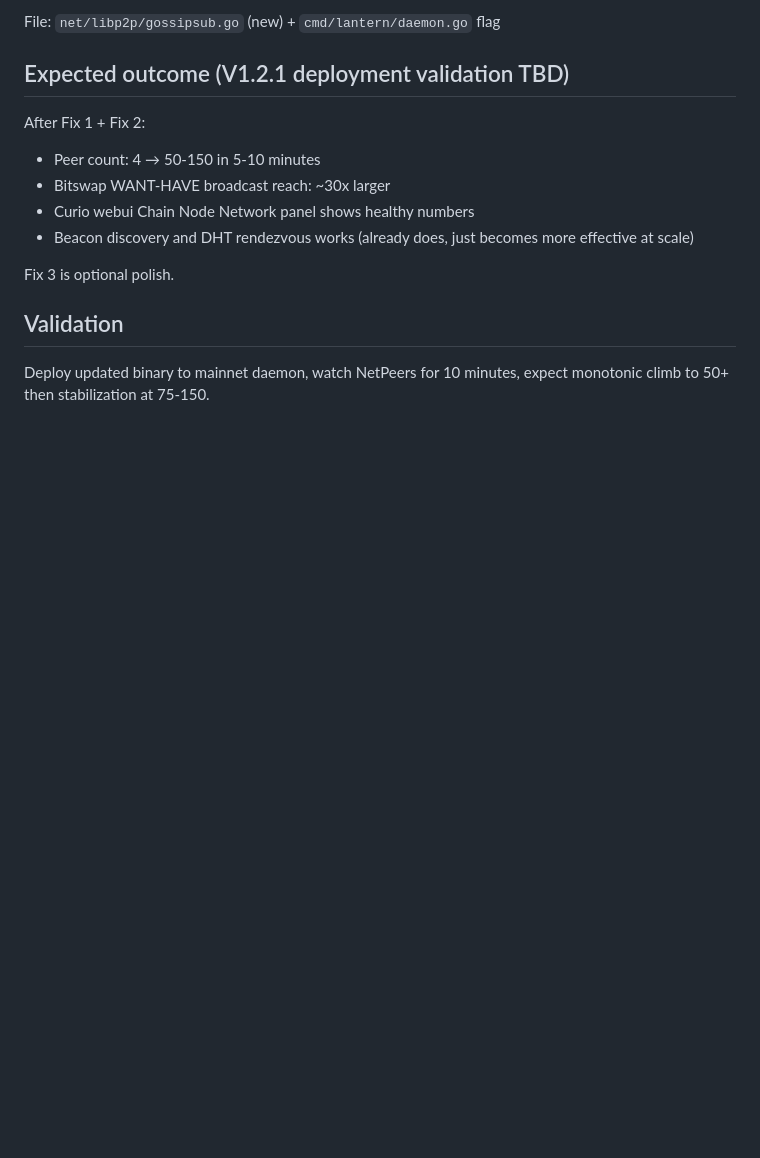
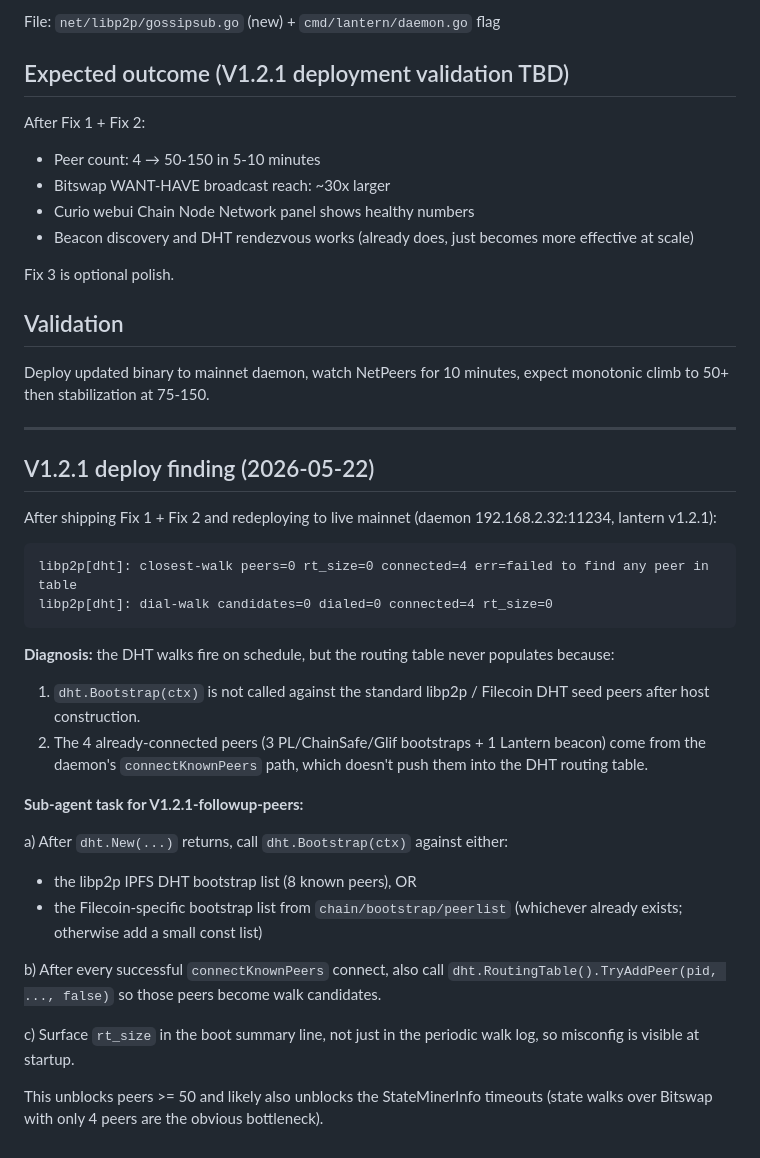
Before and after one commit to Reiers/lantern, a Markdown page: PHASE11-PEER-COUNT-ASK.md, the part around the change. Drawn GitHub-style; blank space fills up the shorter version.

Commit message:
PHASE11-PEER-COUNT-ASK: V1.2.1 deploy finding — DHT routing table never populates (peers stuck at 4)

````diff
--- a/PHASE11-PEER-COUNT-ASK.md
+++ b/PHASE11-PEER-COUNT-ASK.md
@@ -113,3 +113,44 @@ Fix 3 is optional polish.
 
 Deploy updated binary to mainnet daemon, watch NetPeers for 10 minutes,
 expect monotonic climb to 50+ then stabilization at 75-150.
+
+
+---
+
+## V1.2.1 deploy finding (2026-05-22)
+
+After shipping Fix 1 + Fix 2 and redeploying to live mainnet
+(daemon 192.168.2.32:11234, lantern v1.2.1):
+
+```
+libp2p[dht]: closest-walk peers=0 rt_size=0 connected=4 err=failed to find any peer in table
+libp2p[dht]: dial-walk candidates=0 dialed=0 connected=4 rt_size=0
+```
+
+**Diagnosis:** the DHT walks fire on schedule, but the routing table
+never populates because:
+
+1. `dht.Bootstrap(ctx)` is not called against the standard libp2p /
+   Filecoin DHT seed peers after host construction.
+2. The 4 already-connected peers (3 PL/ChainSafe/Glif bootstraps +
+   1 Lantern beacon) come from the daemon's `connectKnownPeers` path,
+   which doesn't push them into the DHT routing table.
+
+**Sub-agent task for V1.2.1-followup-peers:**
+
+a) After `dht.New(...)` returns, call `dht.Bootstrap(ctx)` against
+   either:
+   - the libp2p IPFS DHT bootstrap list (8 known peers), OR
+   - the Filecoin-specific bootstrap list from `chain/bootstrap/peerlist`
+     (whichever already exists; otherwise add a small const list)
+
+b) After every successful `connectKnownPeers` connect, also call
+   `dht.RoutingTable().TryAddPeer(pid, ..., false)` so those peers
+   become walk candidates.
+
+c) Surface `rt_size` in the boot summary line, not just in the
+   periodic walk log, so misconfig is visible at startup.
+
+This unblocks peers >= 50 and likely also unblocks the StateMinerInfo
+timeouts (state walks over Bitswap with only 4 peers are the obvious
+bottleneck).
````
